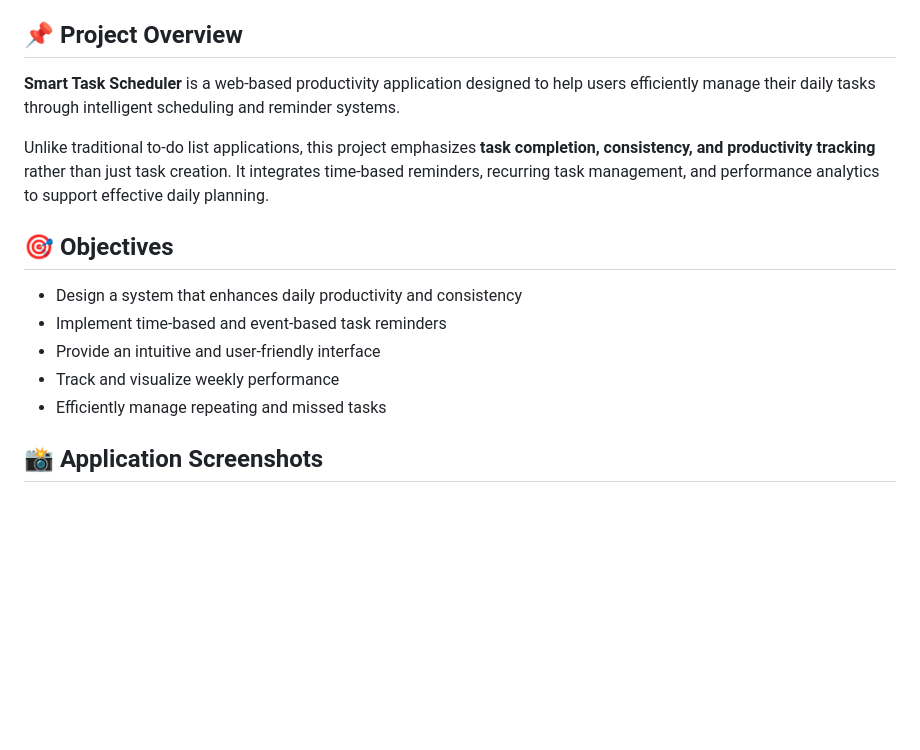
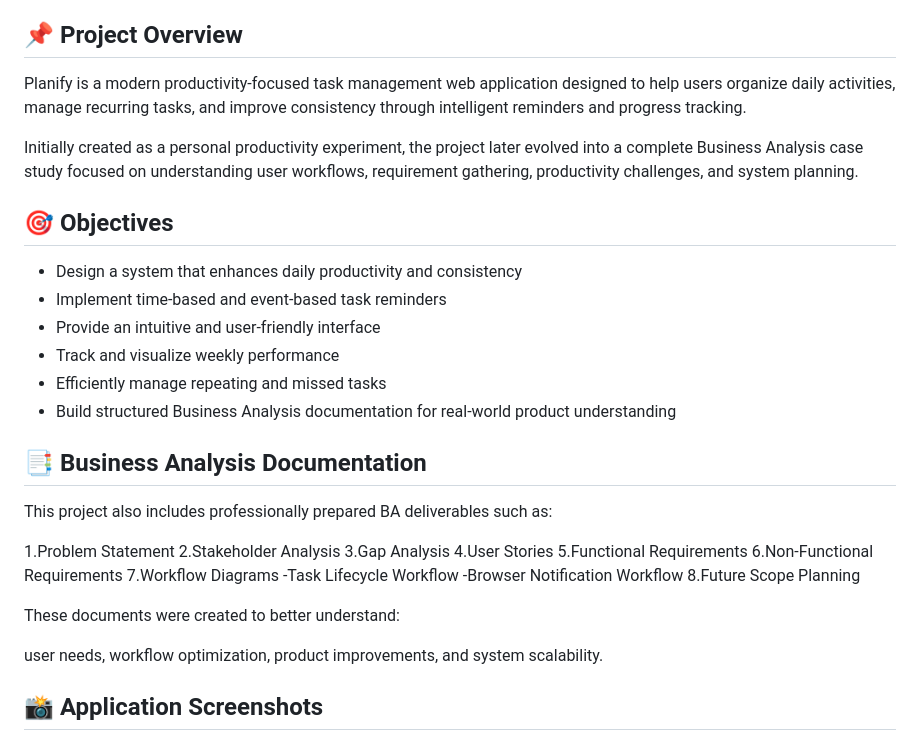
Before and after one commit to sakshiparadkar/planify-app, a Markdown page: README.md, the part around the change. GitHub-like rendering; blank space fills up the shorter version.

Commit message:
Revise project overview and add BA documentation section
Updated project description and added business analysis documentation details.

```diff
--- a/README.md
+++ b/README.md
@@ -4,9 +4,9 @@
 
 ## 📌 Project Overview
 
-**Smart Task Scheduler** is a web-based productivity application designed to help users efficiently manage their daily tasks through intelligent scheduling and reminder systems.
+Planify is a modern productivity-focused task management web application designed to help users organize daily activities, manage recurring tasks, and improve consistency through intelligent reminders and progress tracking.
 
-Unlike traditional to-do list applications, this project emphasizes **task completion, consistency, and productivity tracking** rather than just task creation. It integrates time-based reminders, recurring task management, and performance analytics to support effective daily planning.
+Initially created as a personal productivity experiment, the project later evolved into a complete Business Analysis case study focused on understanding user workflows, requirement gathering, productivity challenges, and system planning.
 
 ## 🎯 Objectives
 
@@ -15,6 +15,26 @@ Unlike traditional to-do list applications, this project emphasizes **task compl
 * Provide an intuitive and user-friendly interface
 * Track and visualize weekly performance
 * Efficiently manage repeating and missed tasks
+* Build structured Business Analysis documentation for real-world product understanding
+
+## 📑 Business Analysis Documentation
+
+This project also includes professionally prepared BA deliverables such as:
+
+1.Problem Statement
+2.Stakeholder Analysis
+3.Gap Analysis
+4.User Stories
+5.Functional Requirements
+6.Non-Functional Requirements
+7.Workflow Diagrams
+-Task Lifecycle Workflow
+-Browser Notification Workflow
+8.Future Scope Planning
+
+These documents were created to better understand:
+
+user needs, workflow optimization, product improvements, and system scalability.
 
 ## 📸 Application Screenshots
 
```
